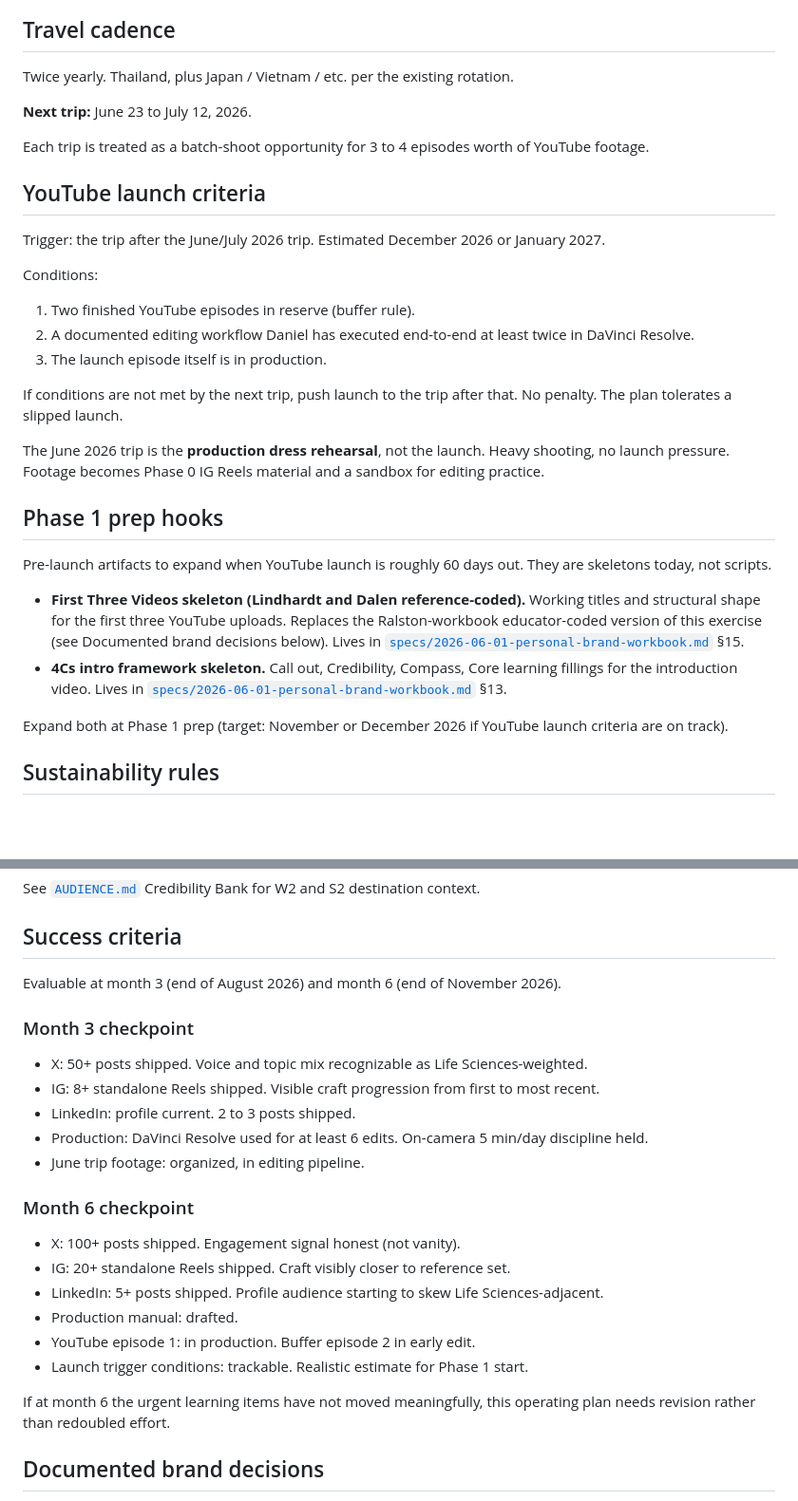
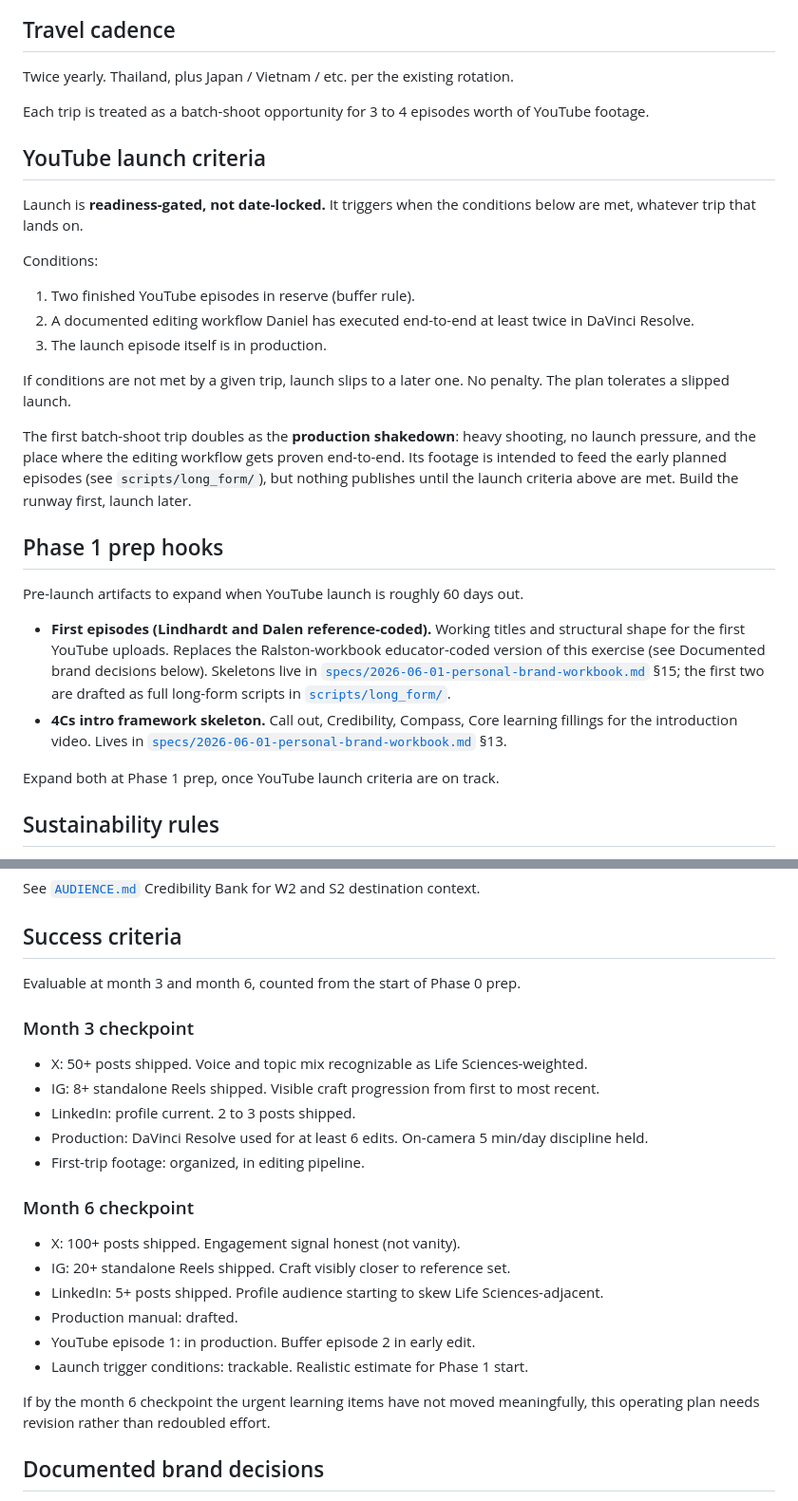
Before and after one commit to Hunt4Bugs/danielhunt.dev, a Markdown page: docs/brand/OPERATING.md, 2 parts joined by grey strips. Shown at 95% size. Drawn GitHub-style; blank space fills up the shorter version.

```diff
--- a/docs/brand/OPERATING.md
+++ b/docs/brand/OPERATING.md
@@ -47,13 +47,11 @@ When life demands it, YouTube drops to bimonthly. **Bimonthly is not a failure e
 
 Twice yearly. Thailand, plus Japan / Vietnam / etc. per the existing rotation.
 
-**Next trip:** June 23 to July 12, 2026.
-
 Each trip is treated as a batch-shoot opportunity for 3 to 4 episodes worth of YouTube footage.
 
 ## YouTube launch criteria
 
-Trigger: the trip after the June/July 2026 trip. Estimated December 2026 or January 2027.
+Launch is **readiness-gated, not date-locked.** It triggers when the conditions below are met, whatever trip that lands on.
 
 Conditions:
 
@@ -61,18 +59,18 @@ Conditions:
 2. A documented editing workflow Daniel has executed end-to-end at least twice in DaVinci Resolve.
 3. The launch episode itself is in production.
 
-If conditions are not met by the next trip, push launch to the trip after that. No penalty. The plan tolerates a slipped launch.
+If conditions are not met by a given trip, launch slips to a later one. No penalty. The plan tolerates a slipped launch.
 
-The June 2026 trip is the **production dress rehearsal**, not the launch. Heavy shooting, no launch pressure. Footage becomes Phase 0 IG Reels material and a sandbox for editing practice.
+The first batch-shoot trip doubles as the **production shakedown**: heavy shooting, no launch pressure, and the place where the editing workflow gets proven end-to-end. Its footage is intended to feed the early planned episodes (see `scripts/long_form/`), but nothing publishes until the launch criteria above are met. Build the runway first, launch later.
 
 ## Phase 1 prep hooks
 
-Pre-launch artifacts to expand when YouTube launch is roughly 60 days out. They are skeletons today, not scripts.
+Pre-launch artifacts to expand when YouTube launch is roughly 60 days out.
 
-- **First Three Videos skeleton (Lindhardt and Dalen reference-coded).** Working titles and structural shape for the first three YouTube uploads. Replaces the Ralston-workbook educator-coded version of this exercise (see Documented brand decisions below). Lives in [`specs/2026-06-01-personal-brand-workbook.md`](specs/2026-06-01-personal-brand-workbook.md) §15.
+- **First episodes (Lindhardt and Dalen reference-coded).** Working titles and structural shape for the first YouTube uploads. Replaces the Ralston-workbook educator-coded version of this exercise (see Documented brand decisions below). Skeletons live in [`specs/2026-06-01-personal-brand-workbook.md`](specs/2026-06-01-personal-brand-workbook.md) §15; the first two are drafted as full long-form scripts in [`scripts/long_form/`](scripts/long_form/).
 - **4Cs intro framework skeleton.** Call out, Credibility, Compass, Core learning fillings for the introduction video. Lives in [`specs/2026-06-01-personal-brand-workbook.md`](specs/2026-06-01-personal-brand-workbook.md) §13.
 
-Expand both at Phase 1 prep (target: November or December 2026 if YouTube launch criteria are on track).
+Expand both at Phase 1 prep, once YouTube launch criteria are on track.
 
 ## Sustainability rules
 
@@ -160,7 +160,7 @@ See [`AUDIENCE.md`](AUDIENCE.md) Credibility Bank for W2 and S2 destination cont
 
 ## Success criteria
 
-Evaluable at month 3 (end of August 2026) and month 6 (end of November 2026).
+Evaluable at month 3 and month 6, counted from the start of Phase 0 prep.
 
 ### Month 3 checkpoint
 
@@ -168,7 +168,7 @@ Evaluable at month 3 (end of August 2026) and month 6 (end of November 2026).
 - IG: 8+ standalone Reels shipped. Visible craft progression from first to most recent.
 - LinkedIn: profile current. 2 to 3 posts shipped.
 - Production: DaVinci Resolve used for at least 6 edits. On-camera 5 min/day discipline held.
-- June trip footage: organized, in editing pipeline.
+- First-trip footage: organized, in editing pipeline.
 
 ### Month 6 checkpoint
 
@@ -179,7 +179,7 @@ Evaluable at month 3 (end of August 2026) and month 6 (end of November 2026).
 - YouTube episode 1: in production. Buffer episode 2 in early edit.
 - Launch trigger conditions: trackable. Realistic estimate for Phase 1 start.
 
-If at month 6 the urgent learning items have not moved meaningfully, this operating plan needs revision rather than redoubled effort.
+If by the month 6 checkpoint the urgent learning items have not moved meaningfully, this operating plan needs revision rather than redoubled effort.
 
 ## Documented brand decisions
 
```
Also changed, not shown: other parts of docs/brand/OPERATING.md (+15 -13 lines).
